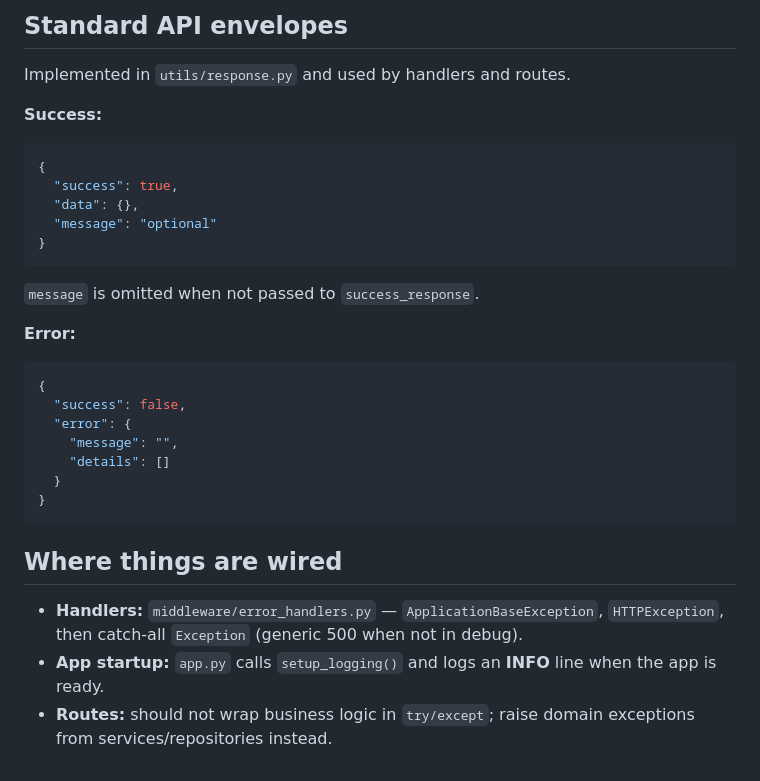
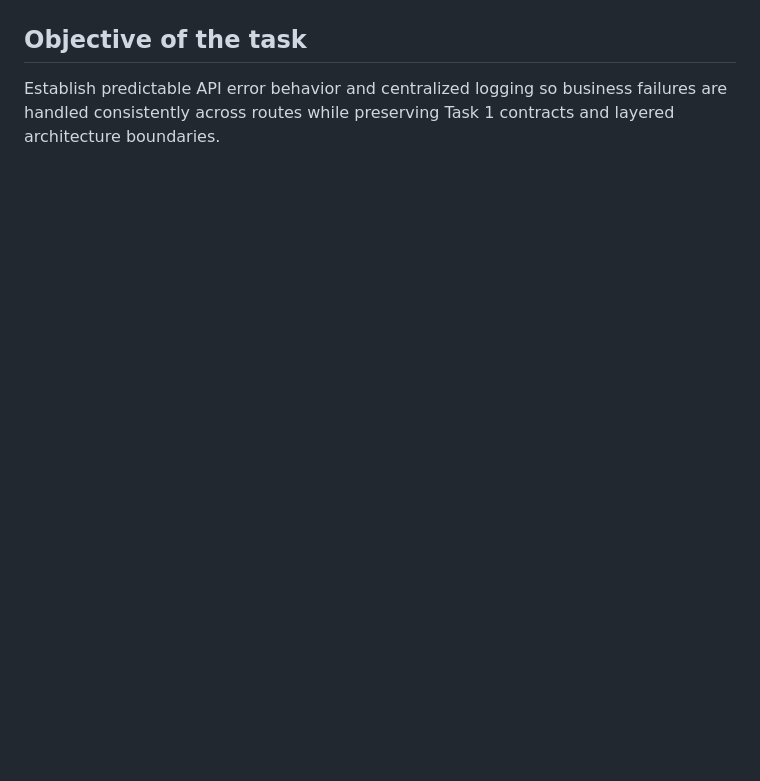
Before and after one commit to ExskilenceLMS/Markethub, a Markdown page: exskilence_project/docs/task2_exception_handling.md, the part around one of its changes. GitHub-like rendering; blank space fills up the shorter version.

````diff
--- a/exskilence_project/docs/task2_exception_handling.md
+++ b/exskilence_project/docs/task2_exception_handling.md
@@ -37,33 +58,2 @@ Configuration lives in `config/logging_config.py`. Root logging is attached to *
-## Standard API envelopes
-
-Implemented in `utils/response.py` and used by handlers and routes.
-
-**Success:**
-
-```json
-{
-  "success": true,
-  "data": {},
-  "message": "optional"
-}
-```
-
-`message` is omitted when not passed to `success_response`.
-
-**Error:**
-
-```json
-{
-  "success": false,
-  "error": {
-    "message": "",
-    "details": []
-  }
-}
-```
-
-## Where things are wired
-
-- **Handlers:** `middleware/error_handlers.py` — `ApplicationBaseException`, `HTTPException`, then catch-all `Exception` (generic 500 when not in debug).
-- **App startup:** `app.py` calls `setup_logging()` and logs an **INFO** line when the app is ready.
-- **Routes:** should not wrap business logic in `try/except`; raise domain exceptions from services/repositories instead.
+## Objective of the task
+Establish predictable API error behavior and centralized logging so business failures are handled consistently across routes while preserving Task 1 contracts and layered architecture boundaries.
````
Also changed, not shown: other parts of exskilence_project/docs/task2_exception_handling.md (+53 -32 lines).
